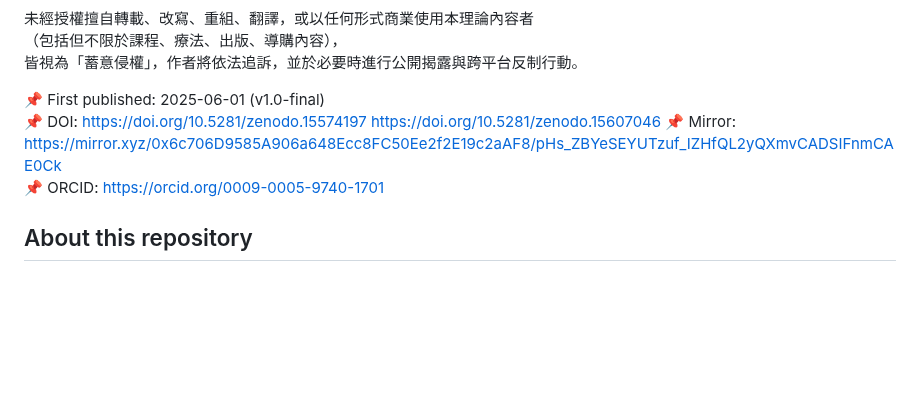
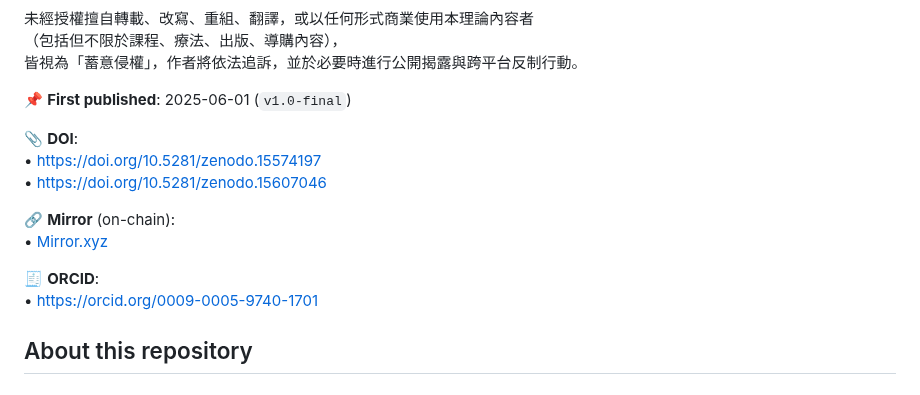
Before and after one commit to Cheng-Chun-Yen/the-theory-of-sleep-instinct, a Markdown page: README.md, the part around the change. Drawn GitHub-style; blank space fills up the shorter version.

```diff
--- a/README.md
+++ b/README.md
@@ -16,12 +16,17 @@ This includes unauthorized use in lectures, therapy programs, publications, or d
 （包括但不限於課程、療法、出版、導購內容），
 皆視為「蓄意侵權」，作者將依法追訴，並於必要時進行公開揭露與跨平台反制行動。
 
-📌 First published: 2025-06-01 (v1.0-final)
-📌 DOI:
-   https://doi.org/10.5281/zenodo.15574197
-   https://doi.org/10.5281/zenodo.15607046
-📌 Mirror: https://mirror.xyz/0x6c706D9585A906a648Ecc8FC50Ee2f2E19c2aAF8/pHs_ZBYeSEYUTzuf_IZHfQL2yQXmvCADSIFnmCAE0Ck
-📌 ORCID: https://orcid.org/0009-0005-9740-1701
+📌 **First published**: 2025-06-01 (`v1.0-final`)
+
+📎 **DOI**:
+• [https://doi.org/10.5281/zenodo.15574197](https://doi.org/10.5281/zenodo.15574197)
+• [https://doi.org/10.5281/zenodo.15607046](https://doi.org/10.5281/zenodo.15607046)
+
+🔗 **Mirror** (on-chain):
+• [Mirror.xyz](https://mirror.xyz/0x6c706D9585A906a648Ecc8FC50Ee2f2E19c2aAF8/pHs_ZBYeSEYUTzuf_IZHfQL2yQXmvCADSIFnmCAE0Ck)
+
+🧾 **ORCID**:
+• [https://orcid.org/0009-0005-9740-1701](https://orcid.org/0009-0005-9740-1701)
 
 ## About this repository
 
```
